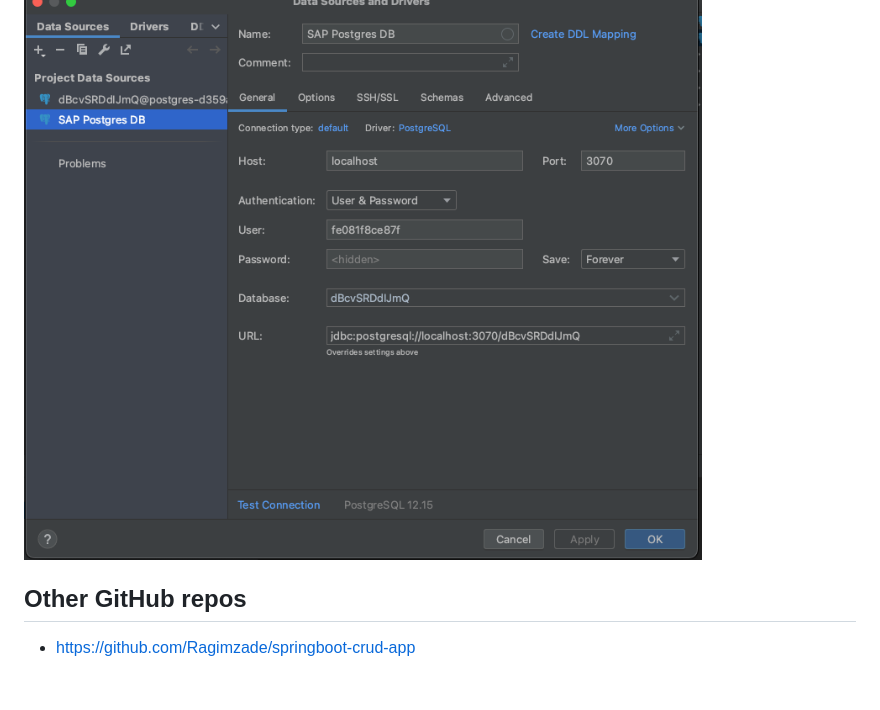
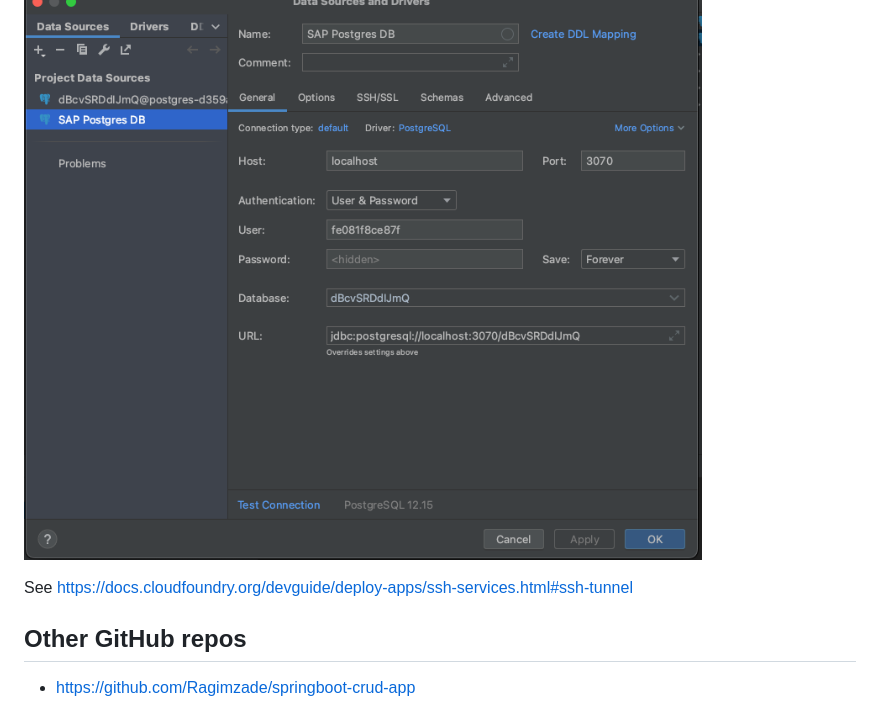
Before and after one commit to SergeichykAndrei/btpapp, a Markdown page: README.md, the part around the change. Rendered like a GitHub page; blank space fills up the shorter version.

Commit message:
Add Postgres access info to README.md

```diff
--- a/README.md
+++ b/README.md
@@ -76,6 +76,8 @@ Create ssh tunnel to reporting app
 `cf ssh -L 3070:postgres-d359acf8-40f4-4afd-bae0-de649d60b985.cqryblsdrbcs.us-east-1.rds.amazonaws.com:3070 reporting`
 ![img.png](img.png)
 
+See https://docs.cloudfoundry.org/devguide/deploy-apps/ssh-services.html#ssh-tunnel
+
 ## Other GitHub repos
 - https://github.com/Ragimzade/springboot-crud-app
 
```
